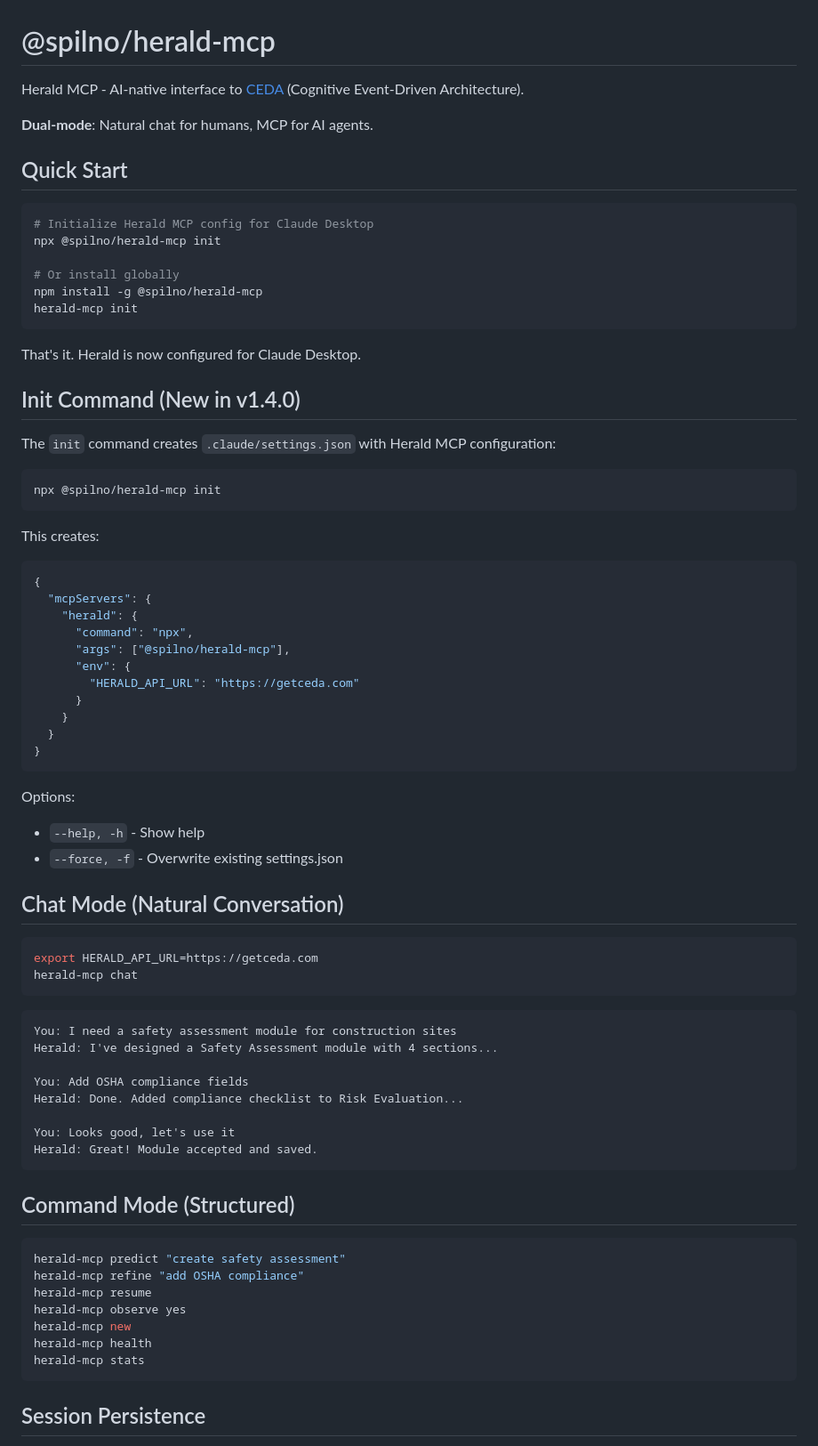
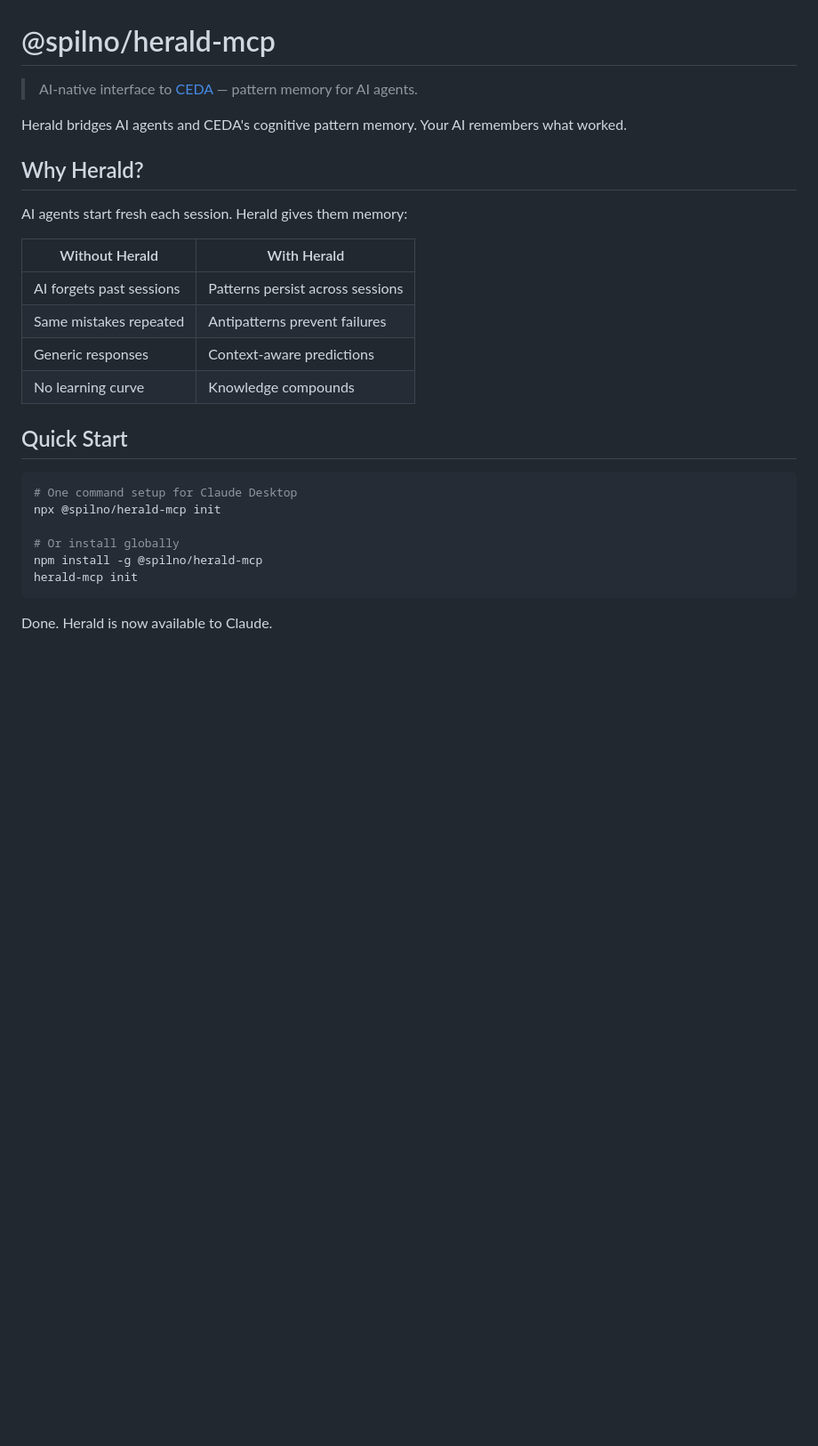
Before and after one commit to Spilno-me/ceda, a Markdown page: herald-mcp/README.md, the part around one of its changes. Shown at 89% size. Drawn GitHub-style; blank space fills up the shorter version.

````diff
--- a/herald-mcp/README.md
+++ b/herald-mcp/README.md
@@ -1,13 +1,24 @@
 # @spilno/herald-mcp
 
-Herald MCP - AI-native interface to [CEDA](https://getceda.com) (Cognitive Event-Driven Architecture).
+> AI-native interface to [CEDA](https://getceda.com) — pattern memory for AI agents.
 
-**Dual-mode**: Natural chat for humans, MCP for AI agents.
+Herald bridges AI agents and CEDA's cognitive pattern memory. Your AI remembers what worked.
+
+## Why Herald?
+
+AI agents start fresh each session. Herald gives them memory:
+
+| Without Herald | With Herald |
+|----------------|-------------|
+| AI forgets past sessions | Patterns persist across sessions |
+| Same mistakes repeated | Antipatterns prevent failures |
+| Generic responses | Context-aware predictions |
+| No learning curve | Knowledge compounds |
 
 ## Quick Start
 
 ```bash
-# Initialize Herald MCP config for Claude Desktop
+# One command setup for Claude Desktop
 npx @spilno/herald-mcp init
 
 # Or install globally
@@ -15,64 +26,5 @@ npm install -g @spilno/herald-mcp
 herald-mcp init
 ```
 
-That's it. Herald is now configured for Claude Desktop.
+Done. Herald is now available to Claude.
 
-## Init Command (New in v1.4.0)
-
-The `init` command creates `.claude/settings.json` with Herald MCP configuration:
-
-```bash
-npx @spilno/herald-mcp init
-```
-
-This creates:
-```json
-{
-  "mcpServers": {
-    "herald": {
-      "command": "npx",
-      "args": ["@spilno/herald-mcp"],
-      "env": {
-        "HERALD_API_URL": "https://getceda.com"
-      }
-    }
-  }
-}
-```
-
-Options:
-- `--help, -h` - Show help
-- `--force, -f` - Overwrite existing settings.json
-
-## Chat Mode (Natural Conversation)
-
-```bash
-export HERALD_API_URL=https://getceda.com
-herald-mcp chat
-```
-
-```
-You: I need a safety assessment module for construction sites
-Herald: I've designed a Safety Assessment module with 4 sections...
-
-You: Add OSHA compliance fields
-Herald: Done. Added compliance checklist to Risk Evaluation...
-
-You: Looks good, let's use it
-Herald: Great! Module accepted and saved.
-```
-
-## Command Mode (Structured)
-
-```bash
-herald-mcp predict "create safety assessment"
-herald-mcp refine "add OSHA compliance"
-herald-mcp resume
-herald-mcp observe yes
-herald-mcp new
-herald-mcp health
-herald-mcp stats
-```
-
-## Session Persistence
-
````
Also changed, not shown: other parts of herald-mcp/README.md (+131 -66 lines).
